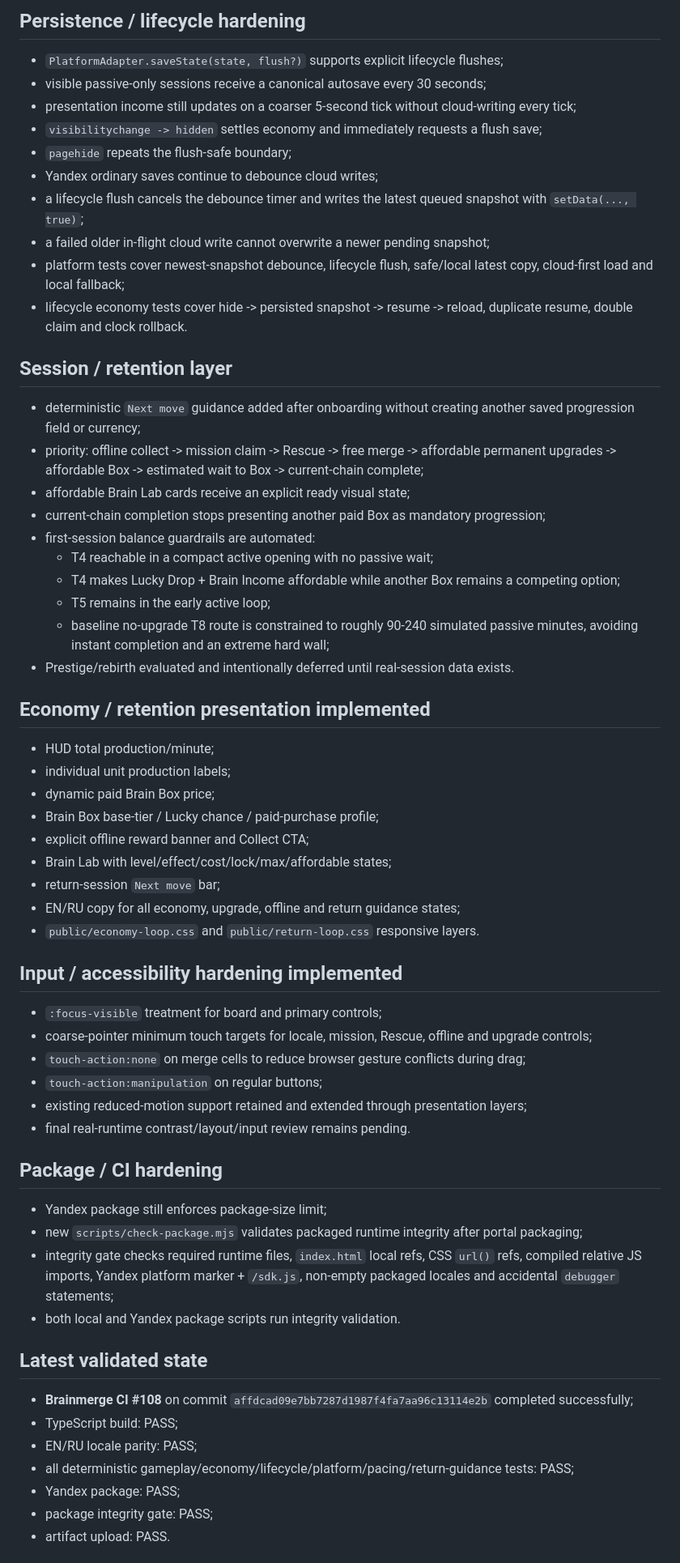
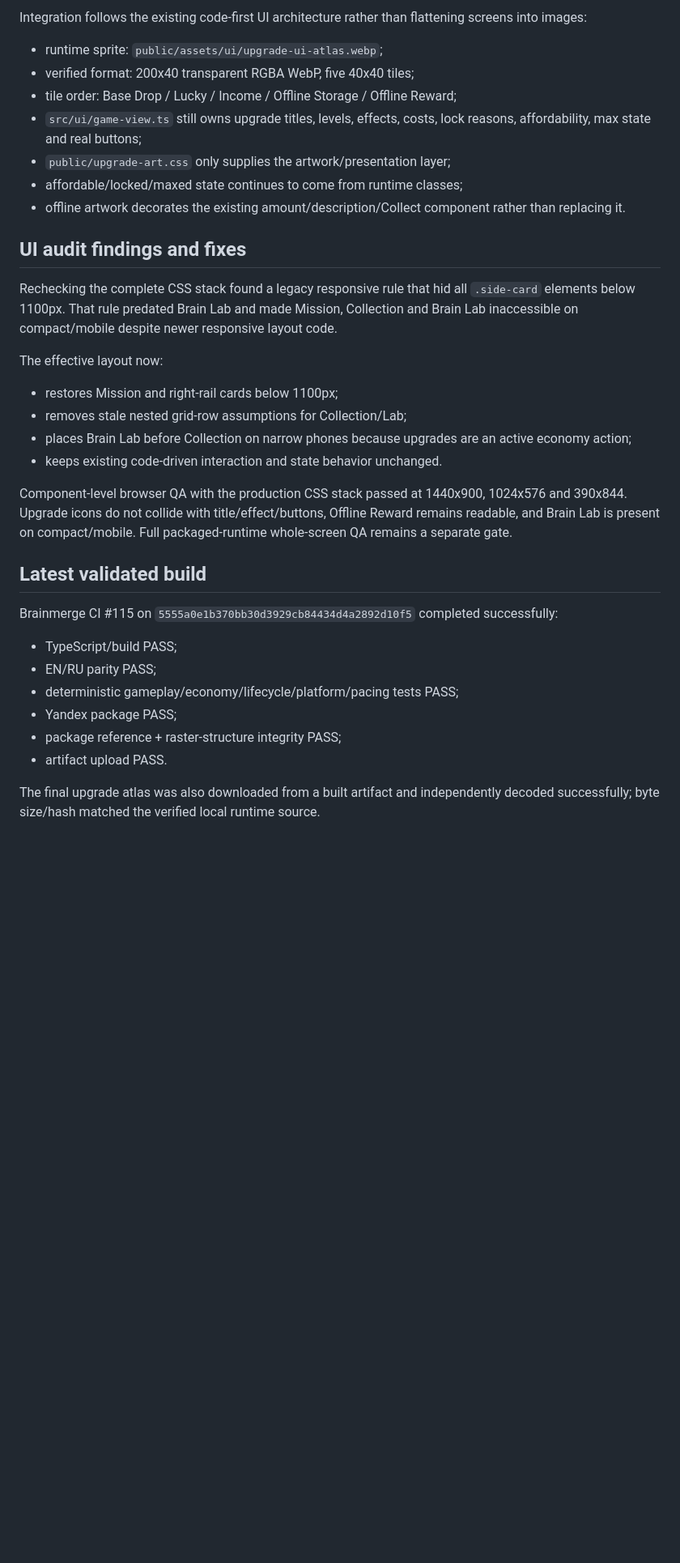
Before and after one commit to ivangemini/Brainmerge, a Markdown page: production/session-state/active.md, the part around one of its changes. Shown at 81% size. GitHub-like rendering; blank space fills up the shorter version.

Commit message:
docs: refresh active production state after UI asset pass

```diff
--- a/production/session-state/active.md
+++ b/production/session-state/active.md
@@ -50,59 +25,32 @@ The canonical gameplay direction is now **merge-idle** rather than pure merge. C
 
-## Persistence / lifecycle hardening
-- `PlatformAdapter.saveState(state, flush?)` supports explicit lifecycle flushes;
-- visible passive-only sessions receive a canonical autosave every 30 seconds;
-- presentation income still updates on a coarser 5-second tick without cloud-writing every tick;
-- `visibilitychange -> hidden` settles economy and immediately requests a flush save;
-- `pagehide` repeats the flush-safe boundary;
-- Yandex ordinary saves continue to debounce cloud writes;
-- a lifecycle flush cancels the debounce timer and writes the latest queued snapshot with `setData(..., true)`;
-- a failed older in-flight cloud write cannot overwrite a newer pending snapshot;
-- platform tests cover newest-snapshot debounce, lifecycle flush, safe/local latest copy, cloud-first load and local fallback;
-- lifecycle economy tests cover hide -> persisted snapshot -> resume -> reload, duplicate resume, double claim and clock rollback.
+Integration follows the existing code-first UI architecture rather than flattening screens into images:
+- runtime sprite: `public/assets/ui/upgrade-ui-atlas.webp`;
+- verified format: 200x40 transparent RGBA WebP, five 40x40 tiles;
+- tile order: Base Drop / Lucky / Income / Offline Storage / Offline Reward;
+- `src/ui/game-view.ts` still owns upgrade titles, levels, effects, costs, lock reasons, affordability, max state and real buttons;
+- `public/upgrade-art.css` only supplies the artwork/presentation layer;
+- affordable/locked/maxed state continues to come from runtime classes;
+- offline artwork decorates the existing amount/description/Collect component rather than replacing it.
 
-## Session / retention layer
-- deterministic `Next move` guidance added after onboarding without creating another saved progression field or currency;
-- priority: offline collect -> mission claim -> Rescue -> free merge -> affordable permanent upgrades -> affordable Box -> estimated wait to Box -> current-chain complete;
-- affordable Brain Lab cards receive an explicit ready visual state;
-- current-chain completion stops presenting another paid Box as mandatory progression;
-- first-session balance guardrails are automated:
-  - T4 reachable in a compact active opening with no passive wait;
-  - T4 makes Lucky Drop + Brain Income affordable while another Box remains a competing option;
-  - T5 remains in the early active loop;
-  - baseline no-upgrade T8 route is constrained to roughly 90-240 simulated passive minutes, avoiding instant completion and an extreme hard wall;
-- Prestige/rebirth evaluated and intentionally deferred until real-session data exists.
+## UI audit findings and fixes
+Rechecking the complete CSS stack found a legacy responsive rule that hid all `.side-card` elements below 1100px. That rule predated Brain Lab and made Mission, Collection and Brain Lab inaccessible on compact/mobile despite newer responsive layout code.
 
-## Economy / retention presentation implemented
-- HUD total production/minute;
-- individual unit production labels;
-- dynamic paid Brain Box price;
-- Brain Box base-tier / Lucky chance / paid-purchase profile;
-- explicit offline reward banner and Collect CTA;
-- Brain Lab with level/effect/cost/lock/max/affordable states;
-- return-session `Next move` bar;
-- EN/RU copy for all economy, upgrade, offline and return guidance states;
-- `public/economy-loop.css` and `public/return-loop.css` responsive layers.
+The effective layout now:
+- restores Mission and right-rail cards below 1100px;
+- removes stale nested grid-row assumptions for Collection/Lab;
+- places Brain Lab before Collection on narrow phones because upgrades are an active economy action;
+- keeps existing code-driven interaction and state behavior unchanged.
 
-## Input / accessibility hardening implemented
-- `:focus-visible` treatment for board and primary controls;
-- coarse-pointer minimum touch targets for locale, mission, Rescue, offline and upgrade controls;
-- `touch-action:none` on merge cells to reduce browser gesture conflicts during drag;
-- `touch-action:manipulation` on regular buttons;
-- existing reduced-motion support retained and extended through presentation layers;
-- final real-runtime contrast/layout/input review remains pending.
+Component-level browser QA with the production CSS stack passed at 1440x900, 1024x576 and 390x844. Upgrade icons do not collide with title/effect/buttons, Offline Reward remains readable, and Brain Lab is present on compact/mobile. Full packaged-runtime whole-screen QA remains a separate gate.
 
-## Package / CI hardening
-- Yandex package still enforces package-size limit;
-- new `scripts/check-package.mjs` validates packaged runtime integrity after portal packaging;
-- integrity gate checks required runtime files, `index.html` local refs, CSS `url()` refs, compiled relative JS imports, Yandex platform marker + `/sdk.js`, non-empty packaged locales and accidental `debugger` statements;
-- both local and Yandex package scripts run integrity validation.
+## Latest validated build
+Brainmerge CI #115 on `5555a0e1b370bb30d3929cb84434d4a2892d10f5` completed successfully:
+- TypeScript/build PASS;
+- EN/RU parity PASS;
+- deterministic gameplay/economy/lifecycle/platform/pacing tests PASS;
+- Yandex package PASS;
+- package reference + raster-structure integrity PASS;
+- artifact upload PASS.
 
-## Latest validated state
-- **Brainmerge CI #108** on commit `affdcad09e7bb7287d1987f4fa7aa96c13114e2b` completed successfully;
-- TypeScript build: PASS;
-- EN/RU locale parity: PASS;
-- all deterministic gameplay/economy/lifecycle/platform/pacing/return-guidance tests: PASS;
-- Yandex package: PASS;
-- package integrity gate: PASS;
-- artifact upload: PASS.
+The final upgrade atlas was also downloaded from a built artifact and independently decoded successfully; byte size/hash matched the verified local runtime source.
 
```
Also changed, not shown: other parts of production/session-state/active.md (+32 -65 lines).
